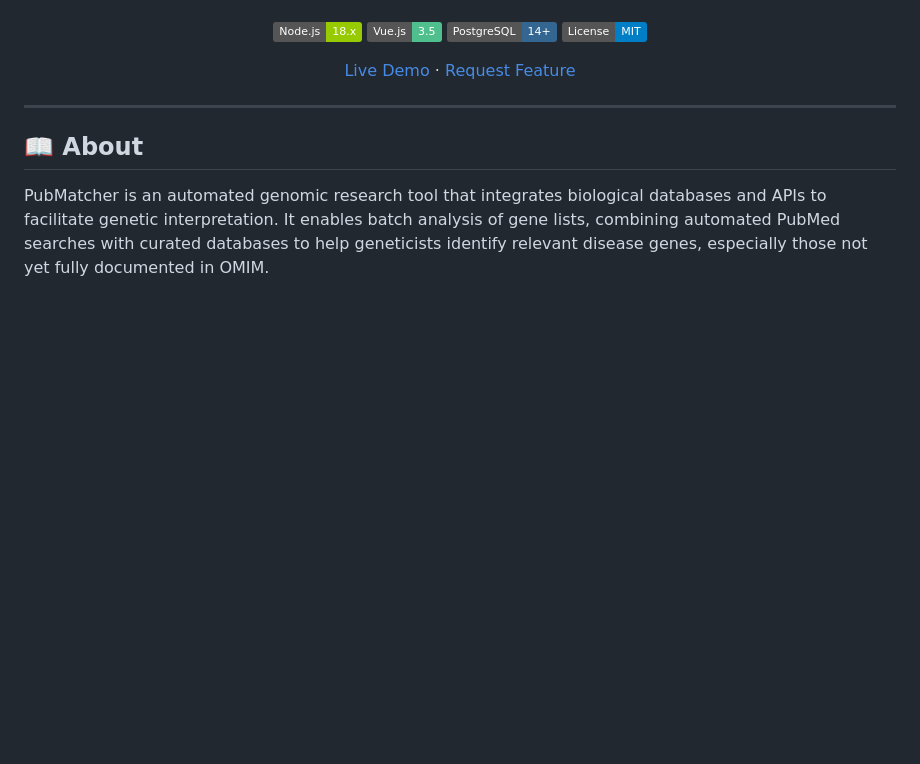
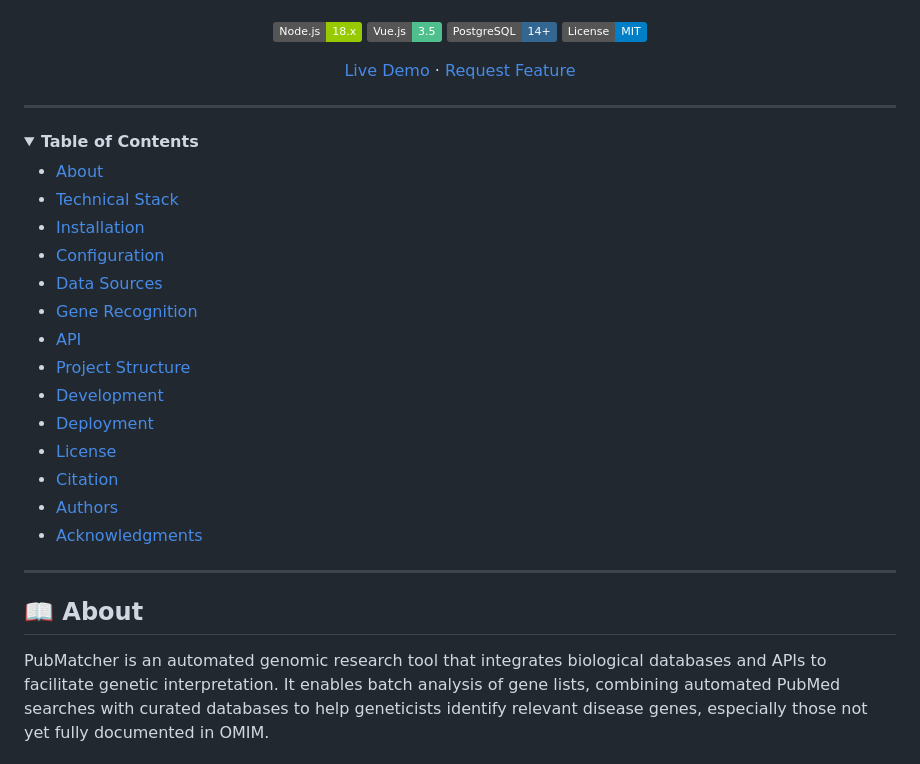
Before and after one commit to victormar1/PubMatcher, a Markdown page: README.md, the part around the change printed below. Drawn GitHub-style; folded sections open; badges without logos; blank space fills up the shorter version.

Commit message:
docs: add Table of Contents to README for improved navigation and update installation instructions for clarity

```diff
--- a/README.md
+++ b/README.md
@@ -14,3 +14,24 @@
 [Live Demo](https://pubmatcher.fr) · [Request Feature](https://github.com/victormar1/PubMatcher/issues)
 
 </div>
+
+---
+
+<details>
+<summary><strong>Table of Contents</strong></summary>
+
+- [About](#-about)
+- [Technical Stack](#️-technical-stack)
+- [Installation](#-installation)
+- [Configuration](#️-configuration)
+- [Data Sources](#️-data-sources)
+- [Gene Recognition](#-gene-recognition)
+- [API](#-api)
+- [Project Structure](#-project-structure)
+- [Development](#-development)
+- [Deployment](#-deployment)
+- [License](#-license)
+- [Citation](#-citation)
+- [Authors](#-authors)
+- [Acknowledgments](#-acknowledgments)
+
```
Also changed, not shown: other parts of README.md (+51 -22 lines).
